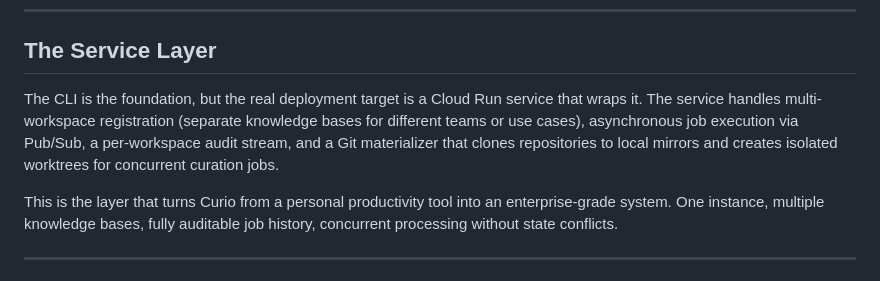
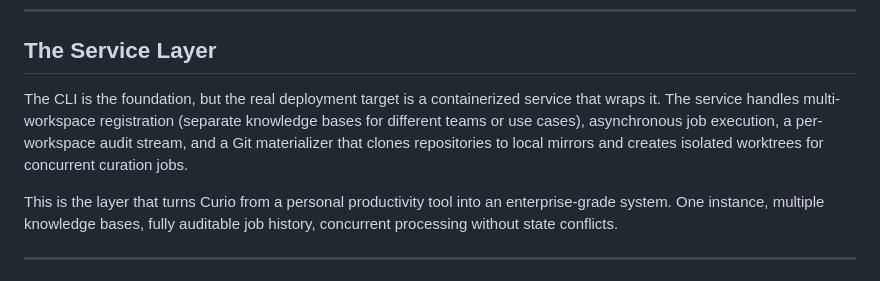
Before and after one commit to RyanMerlin/merlin-site, a Markdown page: src/posts/2026-05-11-curio-git-native-knowledge-curation.md, the part around one of its changes. Drawn GitHub-style.

Commit message:
fix(post/curio): 50% hero image, remove Cloud Run specificity
Co-Authored-By: Claude Sonnet 4.6 <noreply@anthropic.com>

```diff
--- a/src/posts/2026-05-11-curio-git-native-knowledge-curation.md
+++ b/src/posts/2026-05-11-curio-git-native-knowledge-curation.md
@@ -66,7 +66,7 @@ A few choices shaped the design more than anything else.
 
 ## The Service Layer
 
-The CLI is the foundation, but the real deployment target is a Cloud Run service that wraps it. The service handles multi-workspace registration (separate knowledge bases for different teams or use cases), asynchronous job execution via Pub/Sub, a per-workspace audit stream, and a Git materializer that clones repositories to local mirrors and creates isolated worktrees for concurrent curation jobs.
+The CLI is the foundation, but the real deployment target is a containerized service that wraps it. The service handles multi-workspace registration (separate knowledge bases for different teams or use cases), asynchronous job execution, a per-workspace audit stream, and a Git materializer that clones repositories to local mirrors and creates isolated worktrees for concurrent curation jobs.
 
 This is the layer that turns Curio from a personal productivity tool into an enterprise-grade system. One instance, multiple knowledge bases, fully auditable job history, concurrent processing without state conflicts.
 
```
Also changed, not shown: other parts of src/posts/2026-05-11-curio-git-native-knowledge-curation.md (+1 -1 lines).
